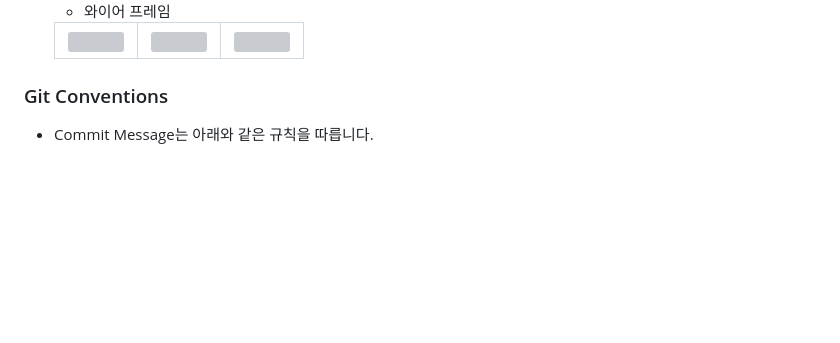
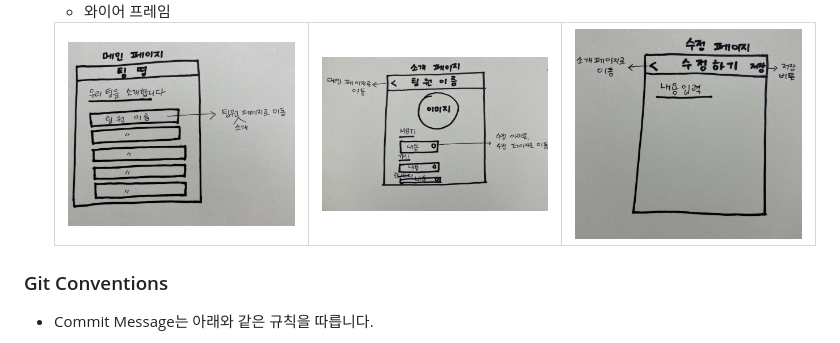
Before and after one commit to Luna828/teamCard_flutter, a Markdown page: README.md, the part around the change. Drawn GitHub-style; blank space fills up the shorter version; grey boxes are pictures that could not be loaded.

Commit message:
[DOCS] README파일 이미지 부분 수정

```diff
--- a/README.md
+++ b/README.md
@@ -97,9 +97,9 @@
     - 와이어 프레임
     <table>
       <tr>
-        <td><img src="/images/IMG_5383" width="300" height="300" /></td>
-        <td><img src="/images/IMG_5384" width="300" height="300"/></td>
-        <td><img src="/images/IMG_5385" width="300" height="300"/></td>
+        <td><img src="/images/IMG_5383.jpg" width="300" height="300" /></td>
+        <td><img src="/images/IMG_5384.jpg" width="300" height="300"/></td>
+        <td><img src="/images/IMG_5385.jpg" width="300" height="300"/></td>
       <tr>
     </table>
 
```
